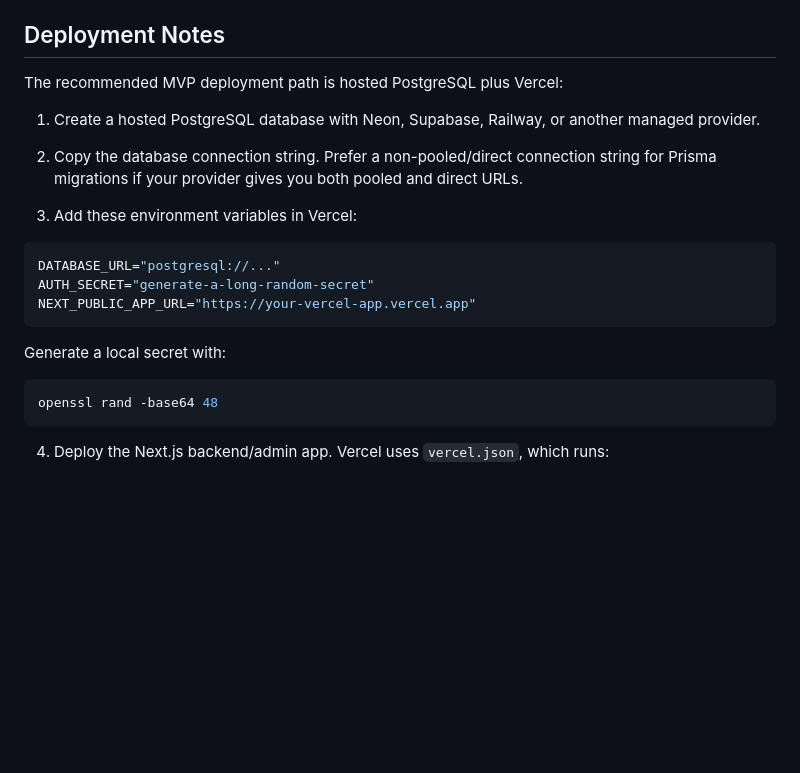
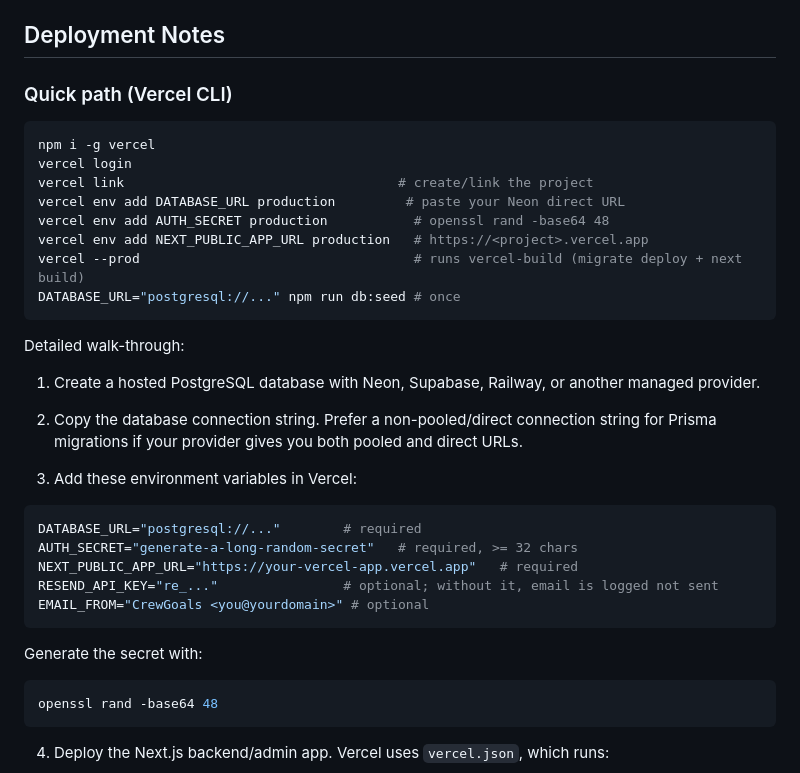
Before and after one commit to akshar27/crewgoals-mvp, a Markdown page: README.md, the part around the change. GitHub-like rendering; blank space fills up the shorter version.

Commit message:
README: RESEND_API_KEY in Vercel env + Vercel CLI quick-deploy path

````diff
--- a/README.md
+++ b/README.md
@@ -128,7 +128,20 @@ Pure business rules live in `services/` (`matching`, `group-rules`, `feedback-ru
 
 ## Deployment Notes
 
-The recommended MVP deployment path is hosted PostgreSQL plus Vercel:
+### Quick path (Vercel CLI)
+
+```bash
+npm i -g vercel
+vercel login
+vercel link                                   # create/link the project
+vercel env add DATABASE_URL production         # paste your Neon direct URL
+vercel env add AUTH_SECRET production           # openssl rand -base64 48
+vercel env add NEXT_PUBLIC_APP_URL production   # https://<project>.vercel.app
+vercel --prod                                   # runs vercel-build (migrate deploy + next build)
+DATABASE_URL="postgresql://..." npm run db:seed # once
+```
+
+Detailed walk-through:
 
 1. Create a hosted PostgreSQL database with Neon, Supabase, Railway, or another managed provider.
 
@@ -137,12 +150,14 @@ The recommended MVP deployment path is hosted PostgreSQL plus Vercel:
 3. Add these environment variables in Vercel:
 
 ```bash
-DATABASE_URL="postgresql://..."
-AUTH_SECRET="generate-a-long-random-secret"
-NEXT_PUBLIC_APP_URL="https://your-vercel-app.vercel.app"
+DATABASE_URL="postgresql://..."        # required
+AUTH_SECRET="generate-a-long-random-secret"   # required, >= 32 chars
+NEXT_PUBLIC_APP_URL="https://your-vercel-app.vercel.app"   # required
+RESEND_API_KEY="re_..."                # optional; without it, email is logged not sent
+EMAIL_FROM="CrewGoals <you@yourdomain>" # optional
 ```
 
-Generate a local secret with:
+Generate the secret with:
 
 ```bash
 openssl rand -base64 48
````
